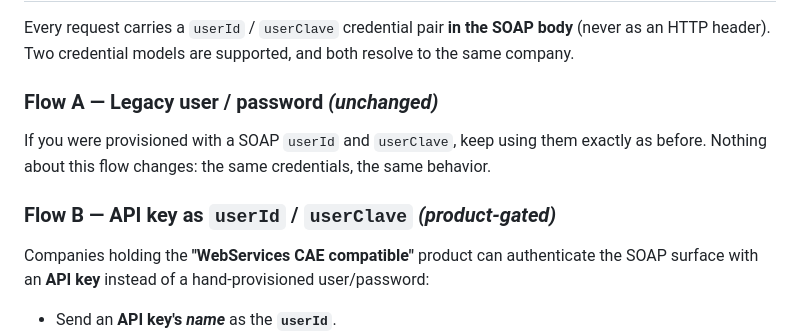
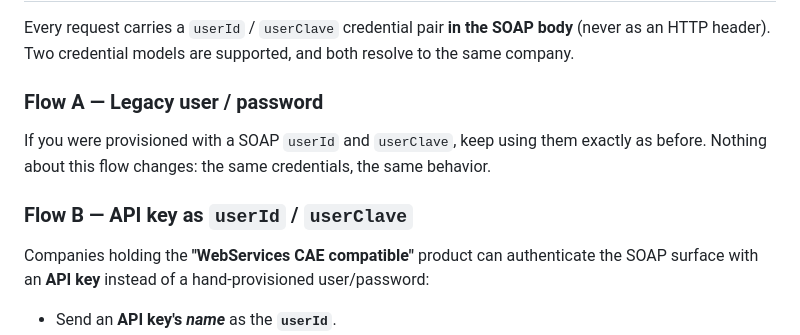
Before and after one commit to twind-ops/TwindApi-PublicOpenApi, a Markdown page: guides/webservices-cae-soap.md, the part around the change. Drawn GitHub-style.

Commit message:
docs(webservices-cae): drop qualifiers from auth flow titles
Remove "(unchanged)" and "(product-gated)" from the Flow A / Flow B
headings in the WebServices CAE SOAP guide.

Co-Authored-By: Claude Opus 4.8 (1M context) <noreply@anthropic.com>

```diff
--- a/guides/webservices-cae-soap.md
+++ b/guides/webservices-cae-soap.md
@@ -70,12 +70,12 @@ Every request carries a `userId` / `userClave` credential pair **in the SOAP bod
 (never as an HTTP header). Two credential models are supported, and both resolve to the
 same company.
 
-### Flow A — Legacy user / password *(unchanged)*
+### Flow A — Legacy user / password
 
 If you were provisioned with a SOAP `userId` and `userClave`, keep using them exactly as
 before. Nothing about this flow changes: the same credentials, the same behavior.
 
-### Flow B — API key as `userId` / `userClave` *(product‑gated)*
+### Flow B — API key as `userId` / `userClave`
 
 Companies holding the **"WebServices CAE compatible"** product can authenticate the SOAP
 surface with an **API key** instead of a hand‑provisioned user/password:
```
